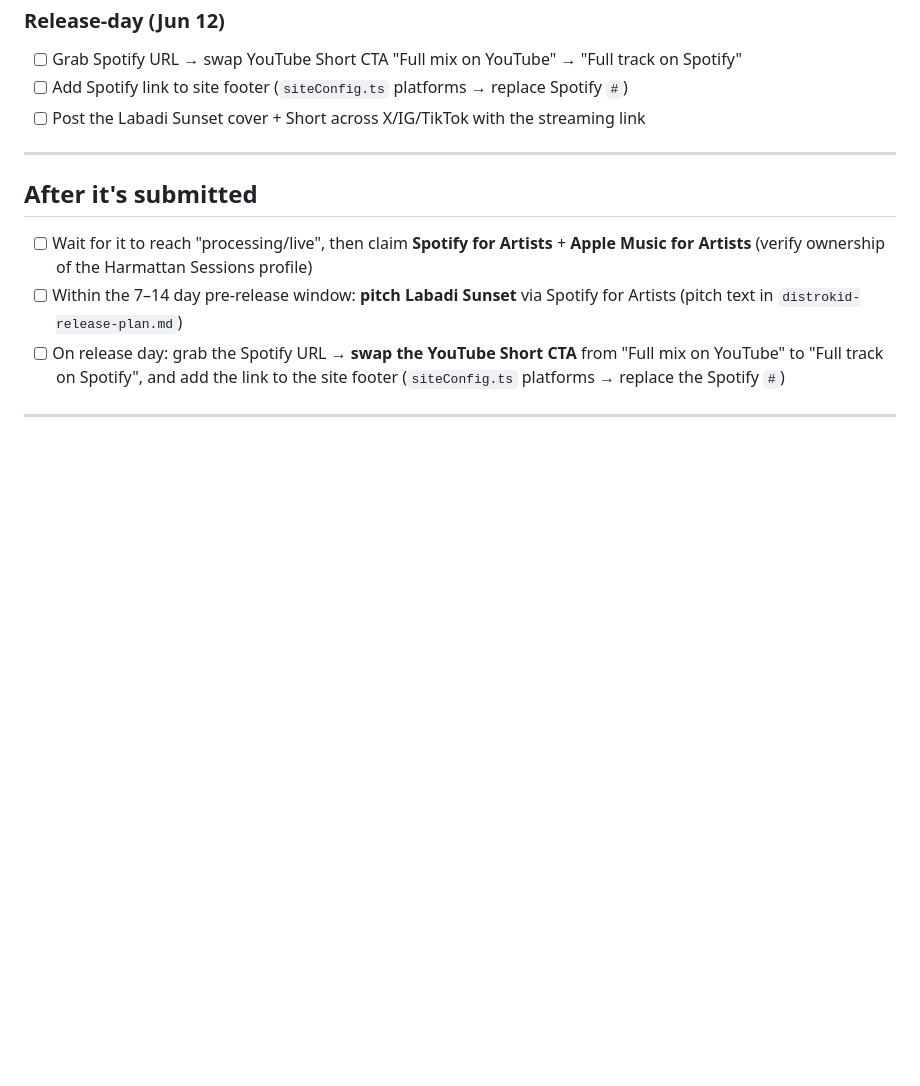
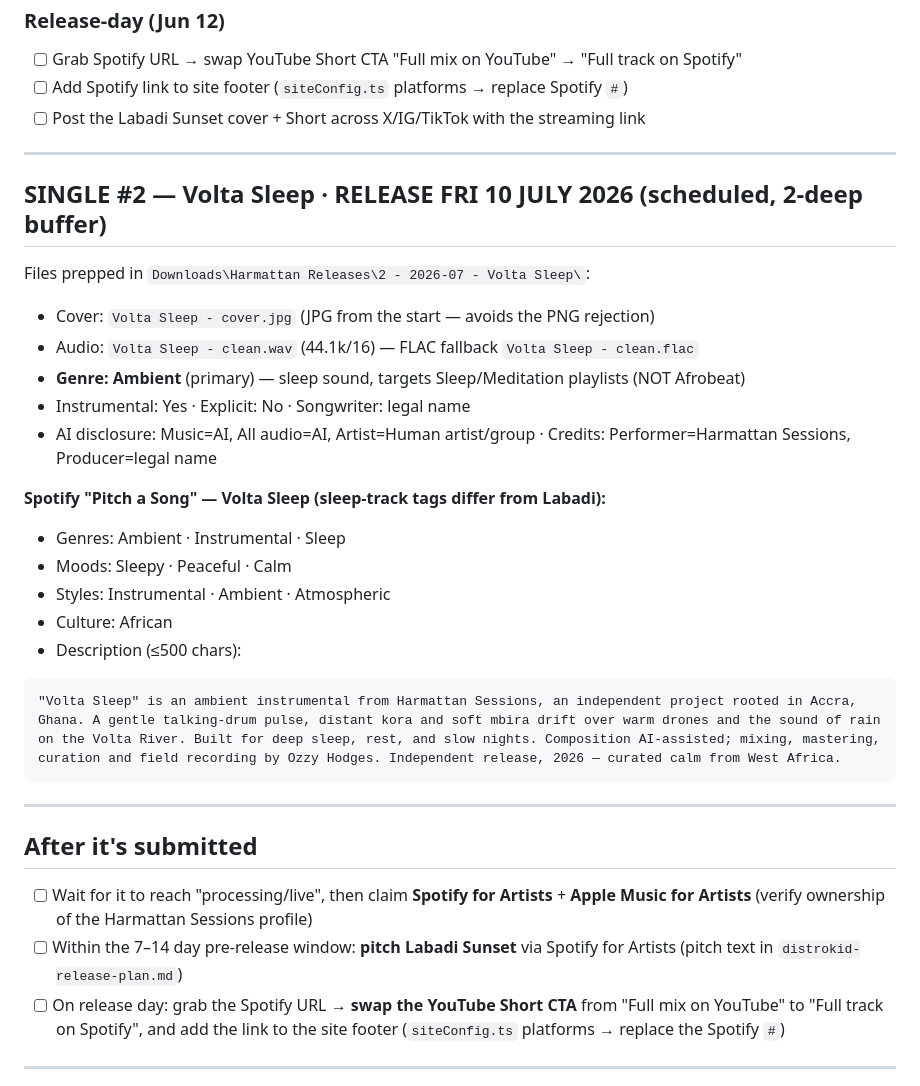
Before and after one commit to ghwmelite-dotcom/harmattan-sessions, a Markdown page: docs/launch/distrokid-wise-setup.md, the part around the change. GitHub-like rendering; blank space fills up the shorter version.

Commit message:
docs(launch): add Volta Sleep (#2) July 10 schedule + Spotify pitch
Co-Authored-By: Claude Opus 4.8 (1M context) <noreply@anthropic.com>

````diff
--- a/docs/launch/distrokid-wise-setup.md
+++ b/docs/launch/distrokid-wise-setup.md
@@ -75,6 +75,27 @@ Single #1. Both assets READY ✅.
 
 ---
 
+## SINGLE #2 — Volta Sleep · **RELEASE FRI 10 JULY 2026** (scheduled, 2-deep buffer)
+
+Files prepped in `Downloads\Harmattan Releases\2 - 2026-07 - Volta Sleep\`:
+- Cover: `Volta Sleep - cover.jpg` (JPG from the start — avoids the PNG rejection)
+- Audio: `Volta Sleep - clean.wav` (44.1k/16) — FLAC fallback `Volta Sleep - clean.flac`
+- **Genre: Ambient** (primary) — sleep sound, targets Sleep/Meditation playlists (NOT Afrobeat)
+- Instrumental: Yes · Explicit: No · Songwriter: legal name
+- AI disclosure: Music=AI, All audio=AI, Artist=Human artist/group · Credits: Performer=Harmattan Sessions, Producer=legal name
+
+**Spotify "Pitch a Song" — Volta Sleep (sleep-track tags differ from Labadi):**
+- Genres: Ambient · Instrumental · Sleep
+- Moods: Sleepy · Peaceful · Calm
+- Styles: Instrumental · Ambient · Atmospheric
+- Culture: African
+- Description (≤500 chars):
+```
+"Volta Sleep" is an ambient instrumental from Harmattan Sessions, an independent project rooted in Accra, Ghana. A gentle talking-drum pulse, distant kora and soft mbira drift over warm drones and the sound of rain on the Volta River. Built for deep sleep, rest, and slow nights. Composition AI-assisted; mixing, mastering, curation and field recording by Ozzy Hodges. Independent release, 2026 — curated calm from West Africa.
+```
+
+---
+
 ## After it's submitted
 
 - [ ] Wait for it to reach "processing/live", then claim **Spotify for Artists** + **Apple Music for Artists** (verify ownership of the Harmattan Sessions profile)
````
